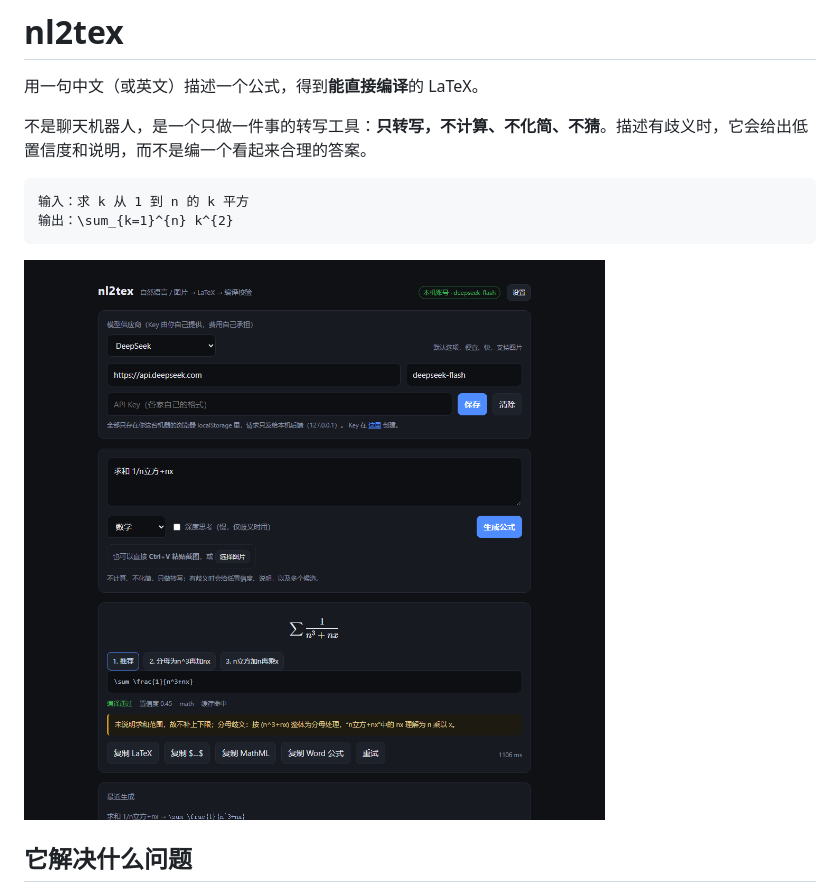
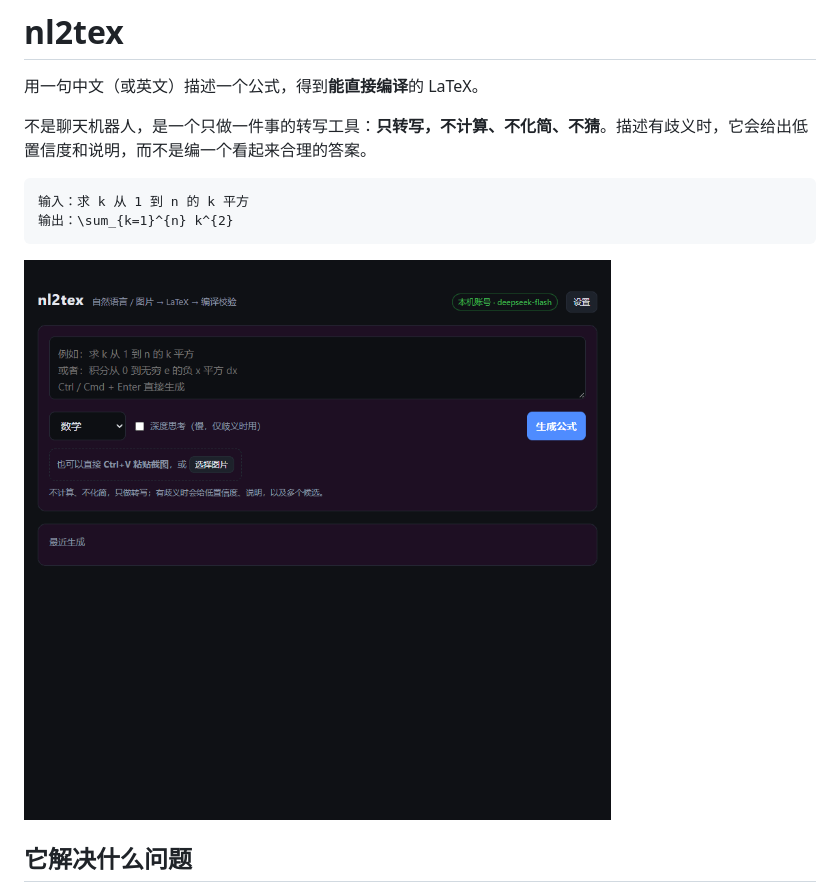
Before and after one commit to YHD-yhd-coder/nl2tex, a Markdown page: README.md, the part around the change. Drawn GitHub-style; pictures changed too: docs/demo.gif (added).

Commit message:
docs: README 首屏加演示动图，附自动生成脚本

````diff
--- a/README.md
+++ b/README.md
@@ -9,7 +9,7 @@
 输出：\sum_{k=1}^{n} k^{2}
 ```
 
-![界面](docs/screenshot.png)
+![演示](docs/demo.gif)
 
 ## 它解决什么问题
 
````
Also changed, not shown: 4 other files.
